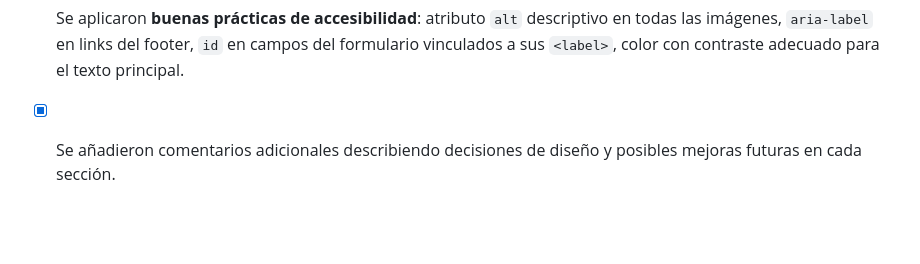
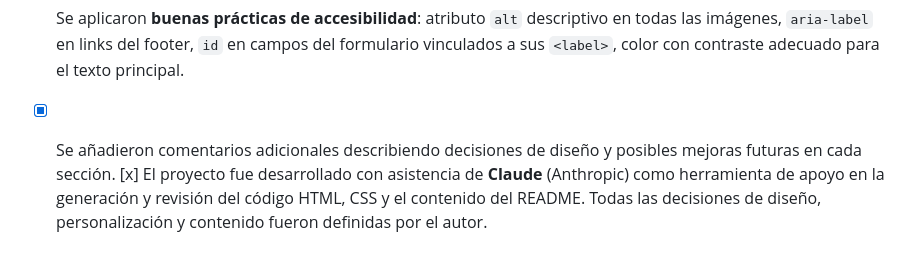
Before and after one commit to Javiacode/PFO1-LandingPage, a Markdown page: README.md, the part around the change. GitHub-like rendering; blank space fills up the shorter version.

Commit message:
fix readme ai assist

```diff
--- a/README.md
+++ b/README.md
@@ -94,3 +94,4 @@ El diseño utiliza fuentes ornamentales, paleta de colores en tonos de pergamino
 - [x] El diseño es **responsivo**: usa `clamp()`, `flex-wrap`, `min-width` y `@media queries` para adaptarse a mobile, tablet y desktop.
 - [x] Se aplicaron **buenas prácticas de accesibilidad**: atributo `alt` descriptivo en todas las imágenes, `aria-label` en links del footer, `id` en campos del formulario vinculados a sus `<label>`, color con contraste adecuado para el texto principal.
 - [x] Se añadieron comentarios adicionales describiendo decisiones de diseño y posibles mejoras futuras en cada sección.
+      [x] El proyecto fue desarrollado con asistencia de **Claude** (Anthropic) como herramienta de apoyo en la generación y revisión del código HTML, CSS y el contenido del README. Todas las decisiones de diseño, personalización y contenido fueron definidas por el autor.
```
